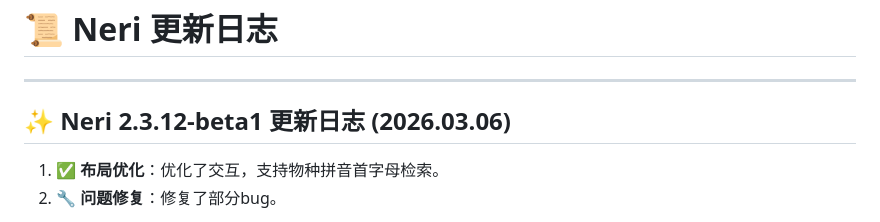
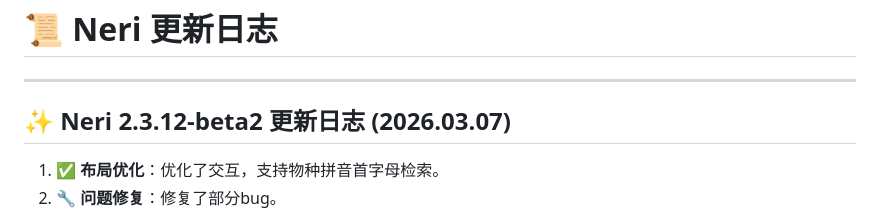
Before and after one commit to wakin721/Neri, a Markdown page: res/demo/README_Update.md, the part around the change. Rendered like a GitHub page.

```diff
--- a/res/demo/README_Update.md
+++ b/res/demo/README_Update.md
@@ -2,7 +2,7 @@
 
 ---
 
-## ✨ Neri 2.3.12-beta1 更新日志 (2026.03.06)
+## ✨ Neri 2.3.12-beta2 更新日志 (2026.03.07)
 
 1. ✅ **布局优化**：优化了交互，支持物种拼音首字母检索。
 2. 🔧 **问题修复**：修复了部分bug。
```
